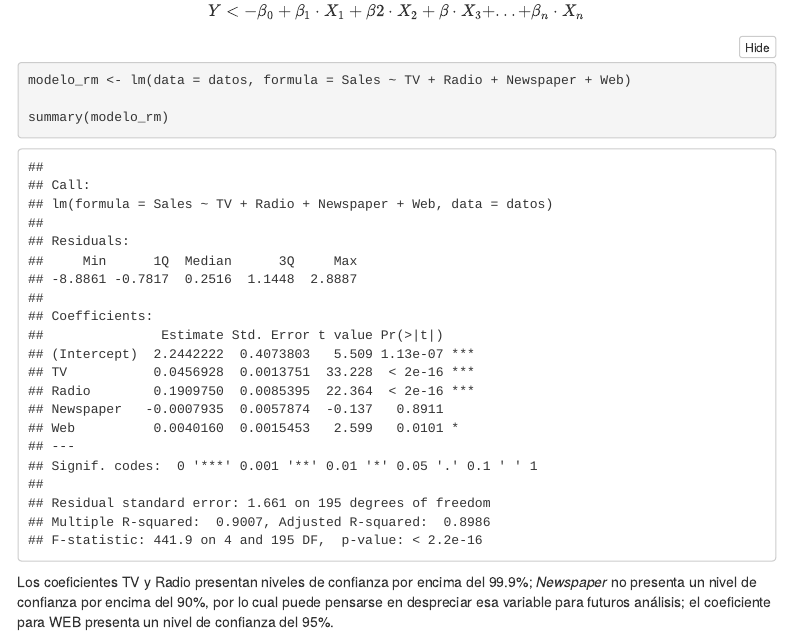
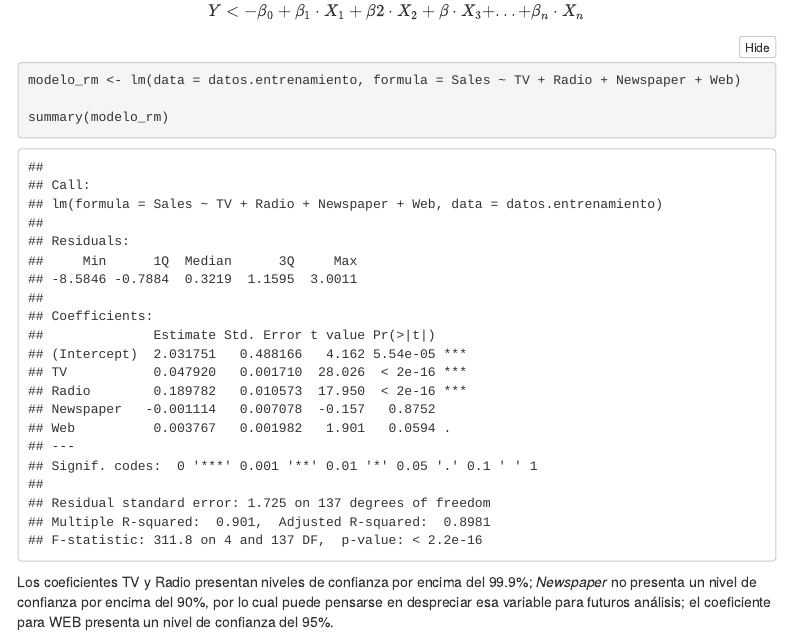
Before and after one commit to rpizarrog/Analisis-Inteligente-de-datos, an R Markdown document (R documentos markdown/Caso 3. RegresiOn Lineal Multiple con datos Adverstising. ProgramaciOn R.Rmd): the page in a window 1100 px wide, from 7550 px down. Rendered offline with R 4.5, knitr and Pandoc, with nearby package versions; folded parts are opened; some code elsewhere in the file could not run offline; a font, style sheet, LaTeX package, included part or bibliography that could not be used is replaced or left out; menus at the side of the page are left out.

Commit message:
Add files via upload

````diff
--- a/R documentos markdown/Caso 3. RegresiOn Lineal Multiple con datos Adverstising. ProgramaciOn R.Rmd
+++ b/R documentos markdown/Caso 3. RegresiOn Lineal Multiple con datos Adverstising. ProgramaciOn R.Rmd
@@ -157,7 +157,7 @@ Y <- \beta_0 + \beta_1 \cdot X_1 + \beta2\cdot X_2 +\beta\cdot X_3 +...+ \beta_n
 $$
 
 ```{r}
-modelo_rm <- lm(data = datos, formula = Sales ~ TV + Radio + Newspaper + Web)
+modelo_rm <- lm(data = datos.entrenamiento, formula = Sales ~ TV + Radio + Newspaper + Web)
 
 summary(modelo_rm)
 
````
